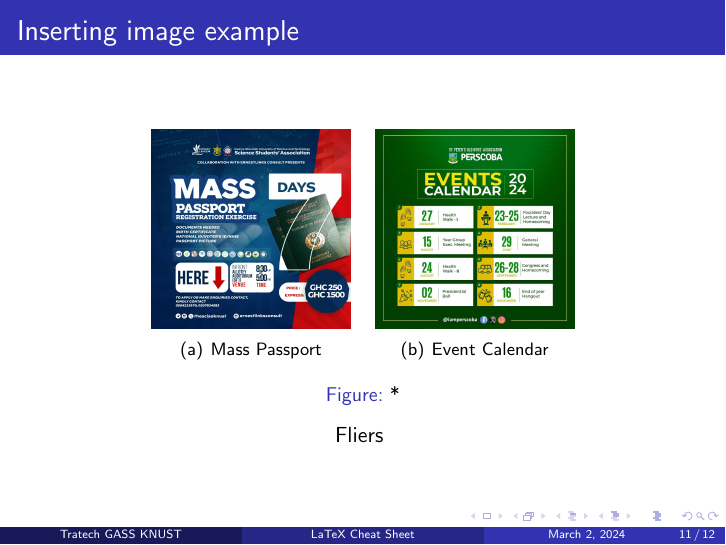
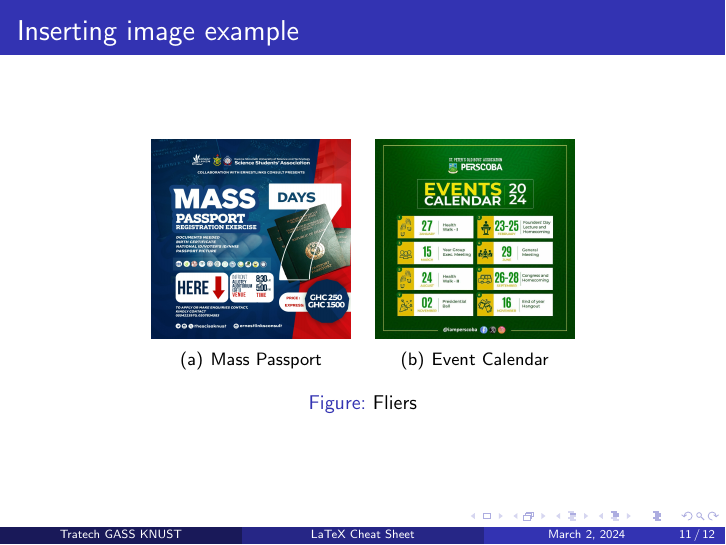
Before and after one commit to jhayphix/TratechGassKnust, LaTeX slides (Cheat_sheet/Latex_cheat_sheet.tex): page 11 of 12. Compiled offline with pdfLaTeX.

Commit message:
Updated_cheat_sheet

```diff
--- a/Cheat_sheet/Latex_cheat_sheet.tex
+++ b/Cheat_sheet/Latex_cheat_sheet.tex
@@ -133,7 +133,7 @@
 				\subfigure[Mass Passport]{\includegraphics[height=100pt, width=100pt]{images/fliers/passport.jpg}} \hspace{5pt}
 				\subfigure[Event Calendar]{\includegraphics[height=100pt, width=100pt]{images/fliers/persco_event.jpg}}
 
-			\caption*{Fliers}
+			\caption{Fliers}
 			\label{fig:figure1}
 		\end{figure}
 	\end{frame}
```
Also changed, not shown: Cheat_sheet/Latex_cheat_sheet.pdf, 2 other files.
